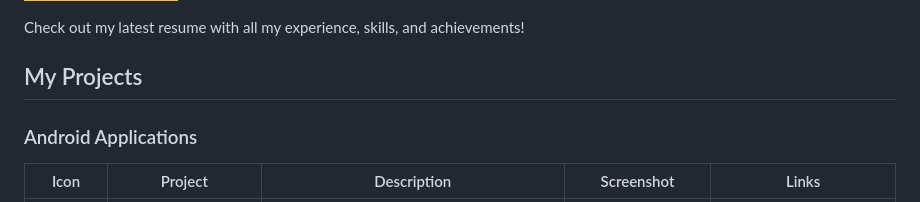
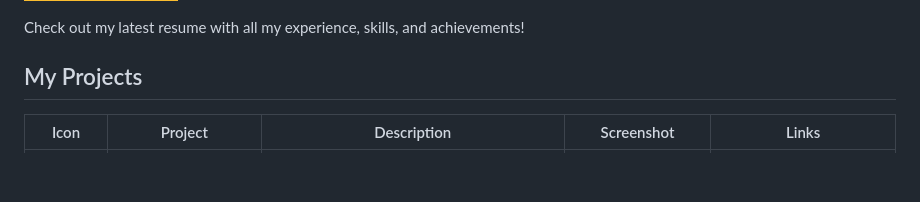
Before and after one commit to abhay-byte/abhay-byte, a Markdown page: README.md, the part around the change. Drawn GitHub-style; badges without logos; blank space fills up the shorter version.

Commit message:
remove sub title of project

```diff
--- a/README.md
+++ b/README.md
@@ -30,8 +30,6 @@ Check out my latest resume with all my experience, skills, and achievements!
 
 
 ## My Projects
-
-### Android Applications
 
 | Icon | Project | Description | Screenshot | Links |
 |:----:|---------|-------------|:----------:|-------|
```
